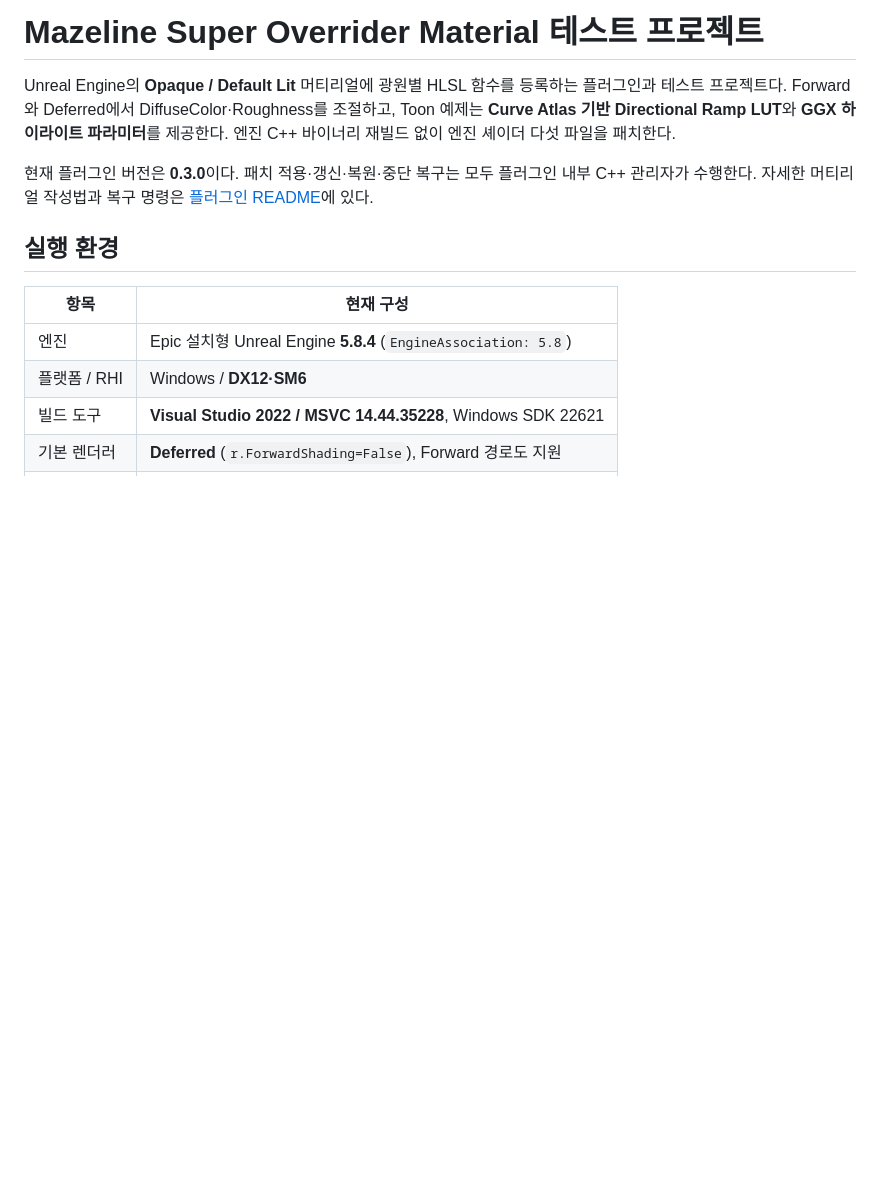
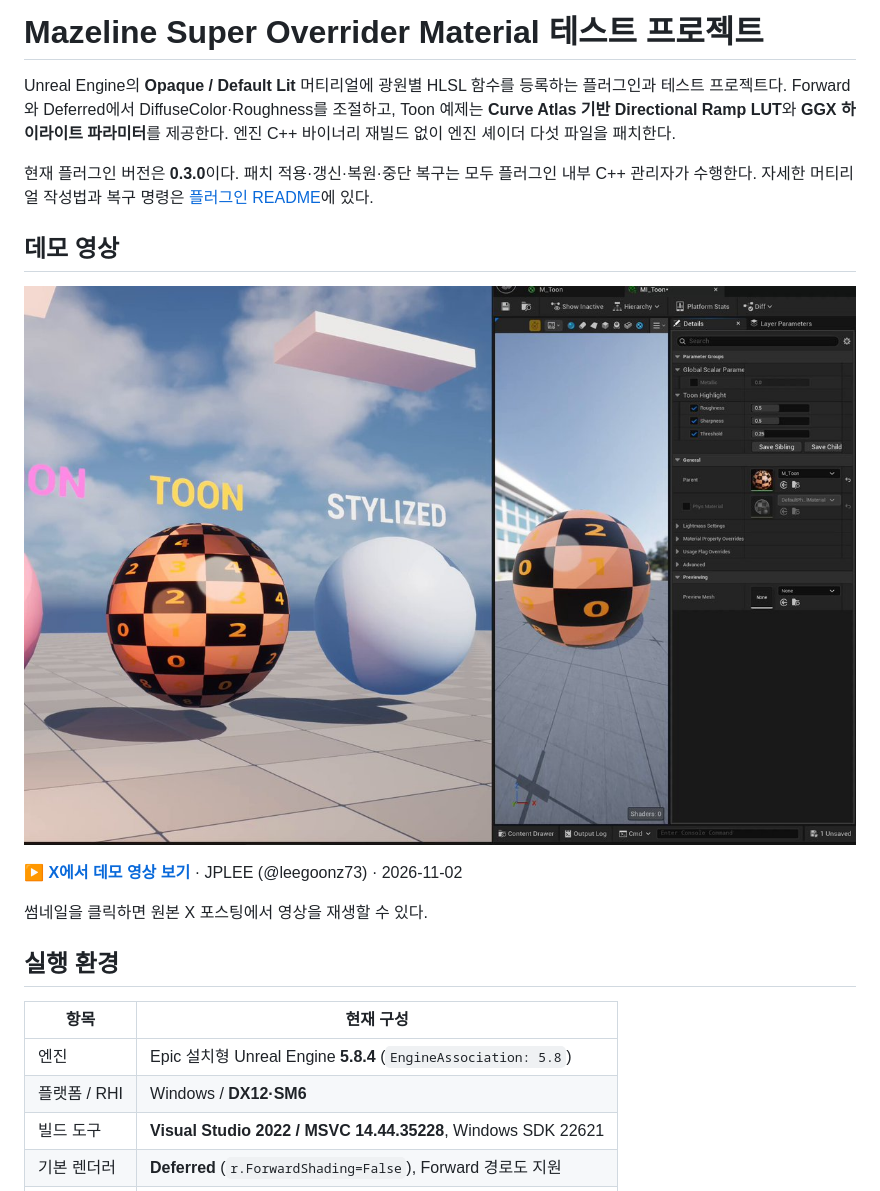
Before and after one commit to mazelines/MazelineSuperOverrideMaterialSystem, a Markdown page: README.md, the part around the change. Drawn GitHub-style; pictures changed too: Docs/Images/x-demo-2117269180819165500.jpg (added); blank space fills up the shorter version.

Commit message:
docs: add linked X demo video preview to README

```diff
--- a/README.md
+++ b/README.md
@@ -3,6 +3,14 @@
 Unreal Engine의 **Opaque / Default Lit** 머티리얼에 광원별 HLSL 함수를 등록하는 플러그인과 테스트 프로젝트다. Forward와 Deferred에서 DiffuseColor·Roughness를 조절하고, Toon 예제는 **Curve Atlas 기반 Directional Ramp LUT**와 **GGX 하이라이트 파라미터**를 제공한다. 엔진 C++ 바이너리 재빌드 없이 엔진 셰이더 다섯 파일을 패치한다.
 
 현재 플러그인 버전은 **0.3.0**이다. 패치 적용·갱신·복원·중단 복구는 모두 플러그인 내부 C++ 관리자가 수행한다. 자세한 머티리얼 작성법과 복구 명령은 [플러그인 README](Plugins/MazelineSuperOverriderMaterial/README.md)에 있다.
+
+## 데모 영상
+
+[![Toon 머티리얼과 GGX 하이라이트 파라미터를 보여 주는 X 데모 영상](Docs/Images/x-demo-2117269180819165500.jpg)](https://x.com/leegoonz73/status/2117269180819165500)
+
+**[▶ X에서 데모 영상 보기](https://x.com/leegoonz73/status/2117269180819165500)** · JPLEE (@leegoonz73) · 2026-11-02
+
+썸네일을 클릭하면 원본 X 포스팅에서 영상을 재생할 수 있다.
 
 ## 실행 환경
 
```
